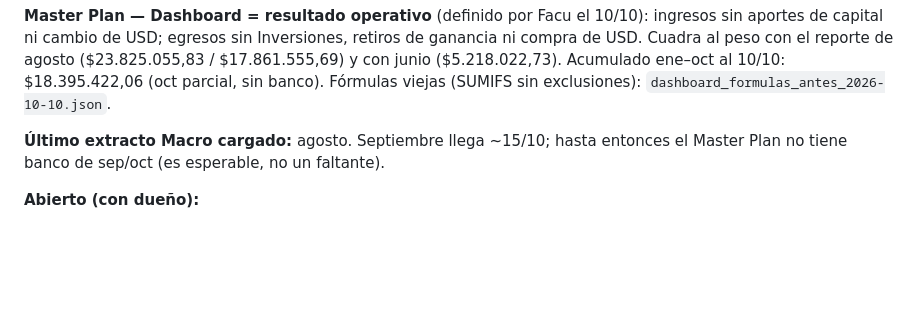
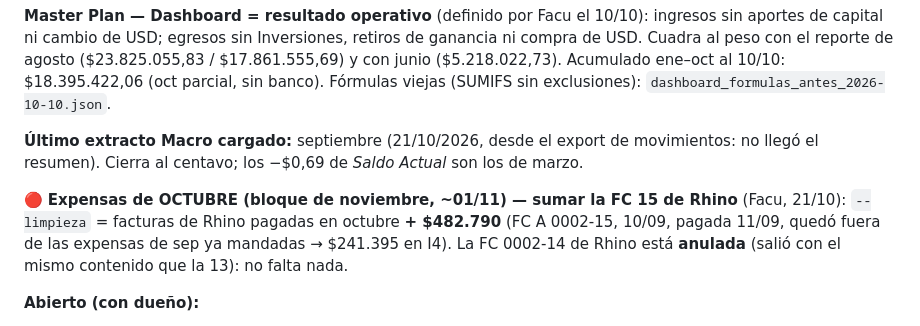
Before and after one commit to facue1900-byte/facu-os, a Markdown page: active/paseo-nordelta/ESTADO.md, the part around the change. Rendered like a GitHub page; blank space fills up the shorter version.

Commit message:
Paseo state: September statement loaded, Rhino FC 15 goes into October expenses
Co-Authored-By: Claude Opus 5.5 (1M context) <noreply@anthropic.com>
Claude-Session: https://claude.ai/code/session_01UXkHkFBpcF8s6pLGY9UBqc

```diff
--- a/active/paseo-nordelta/ESTADO.md
+++ b/active/paseo-nordelta/ESTADO.md
@@ -18,8 +18,13 @@ compra de USD. Cuadra al peso con el reporte de agosto ($23.825.055,83 / $17.861
 con junio ($5.218.022,73). Acumulado ene–oct al 10/10: $18.395.422,06 (oct parcial, sin
 banco). Fórmulas viejas (SUMIFS sin exclusiones): `dashboard_formulas_antes_2026-10-10.json`.
 
-**Último extracto Macro cargado:** agosto. Septiembre llega ~15/10; hasta entonces el
-Master Plan no tiene banco de sep/oct (es esperable, no un faltante).
+**Último extracto Macro cargado:** septiembre (21/10/2026, desde el export de movimientos:
+no llegó el resumen). Cierra al centavo; los −$0,69 de *Saldo Actual* son los de marzo.
+
+🔴 **Expensas de OCTUBRE (bloque de noviembre, ~01/11) — sumar la FC 15 de Rhino** (Facu,
+21/10): `--limpieza` = facturas de Rhino pagadas en octubre **+ $482.790** (FC A 0002-15,
+10/09, pagada 11/09, quedó fuera de las expensas de sep ya mandadas → $241.395 en I4).
+La FC 0002-14 de Rhino está **anulada** (salió con el mismo contenido que la 13): no falta nada.
 
 **Abierto (con dueño):**
 - 🔴 Facu: el **link público** del Master Plan («cualquiera con el link») — el token de
```
